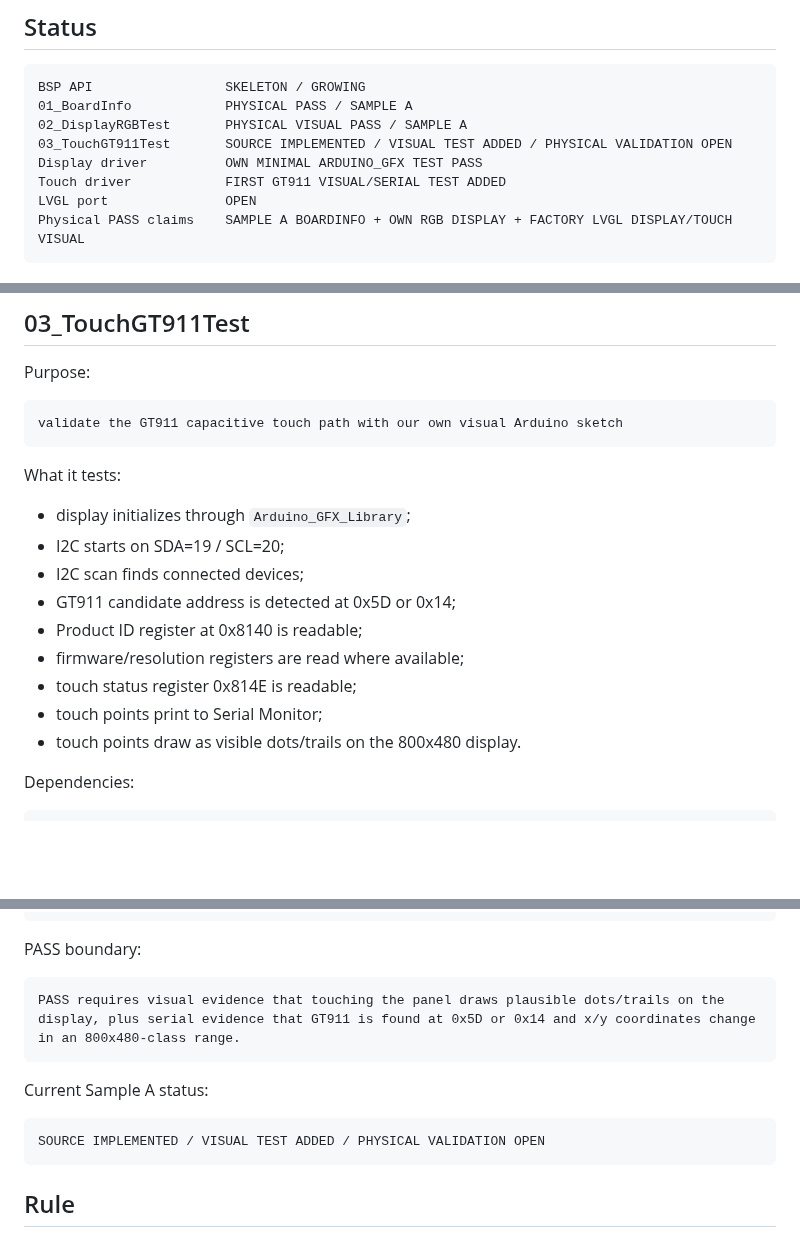
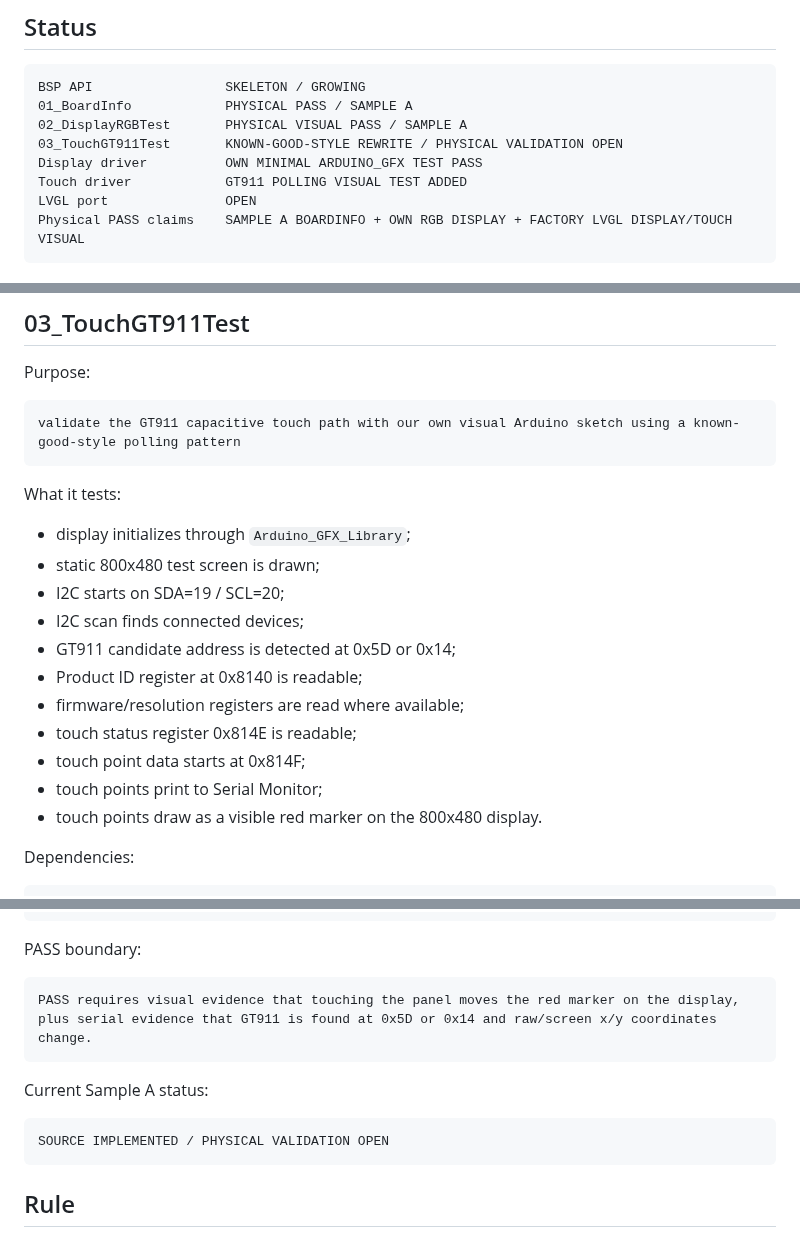
Before and after one commit to AIDevelopersMonster/ESP32-8048S043-lab, a Markdown page: libraries/ESP32_8048S043/README.md, 3 parts joined by grey strips. Rendered like a GitHub page; blank space fills up the shorter version.

Commit message:
Record known-good-style GT911 rewrite

````diff
--- a/libraries/ESP32_8048S043/README.md
+++ b/libraries/ESP32_8048S043/README.md
@@ -8,9 +8,9 @@ Experimental Arduino BSP skeleton for ESP32-8048S043 / ESP32-8048S043C-I boards.
 BSP API                 SKELETON / GROWING
 01_BoardInfo            PHYSICAL PASS / SAMPLE A
 02_DisplayRGBTest       PHYSICAL VISUAL PASS / SAMPLE A
-03_TouchGT911Test       SOURCE IMPLEMENTED / VISUAL TEST ADDED / PHYSICAL VALIDATION OPEN
+03_TouchGT911Test       KNOWN-GOOD-STYLE REWRITE / PHYSICAL VALIDATION OPEN
 Display driver          OWN MINIMAL ARDUINO_GFX TEST PASS
-Touch driver            FIRST GT911 VISUAL/SERIAL TEST ADDED
+Touch driver            GT911 POLLING VISUAL TEST ADDED
 LVGL port               OPEN
 Physical PASS claims    SAMPLE A BOARDINFO + OWN RGB DISPLAY + FACTORY LVGL DISPLAY/TOUCH VISUAL
 ```
@@ -132,20 +132,22 @@ PHYSICAL VISUAL PASS
 Purpose:
 
 ```text
-validate the GT911 capacitive touch path with our own visual Arduino sketch
+validate the GT911 capacitive touch path with our own visual Arduino sketch using a known-good-style polling pattern
 ```
 
 What it tests:
 
 - display initializes through `Arduino_GFX_Library`;
+- static 800x480 test screen is drawn;
 - I2C starts on SDA=19 / SCL=20;
 - I2C scan finds connected devices;
 - GT911 candidate address is detected at 0x5D or 0x14;
 - Product ID register at 0x8140 is readable;
 - firmware/resolution registers are read where available;
 - touch status register 0x814E is readable;
+- touch point data starts at 0x814F;
 - touch points print to Serial Monitor;
-- touch points draw as visible dots/trails on the 800x480 display.
+- touch points draw as a visible red marker on the 800x480 display.
 
 Dependencies:
 
@@ -169,13 +171,13 @@ libraries/ESP32_8048S043/examples/03_TouchGT911Test/README.md
 PASS boundary:
 
 ```text
-PASS requires visual evidence that touching the panel draws plausible dots/trails on the display, plus serial evidence that GT911 is found at 0x5D or 0x14 and x/y coordinates change in an 800x480-class range.
+PASS requires visual evidence that touching the panel moves the red marker on the display, plus serial evidence that GT911 is found at 0x5D or 0x14 and raw/screen x/y coordinates change.
 ```
 
 Current Sample A status:
 
 ```text
-SOURCE IMPLEMENTED / VISUAL TEST ADDED / PHYSICAL VALIDATION OPEN
+SOURCE IMPLEMENTED / PHYSICAL VALIDATION OPEN
 ```
 
 ## Rule
````
Also changed, not shown: other parts of libraries/ESP32_8048S043/README.md (+1 -1 lines).
